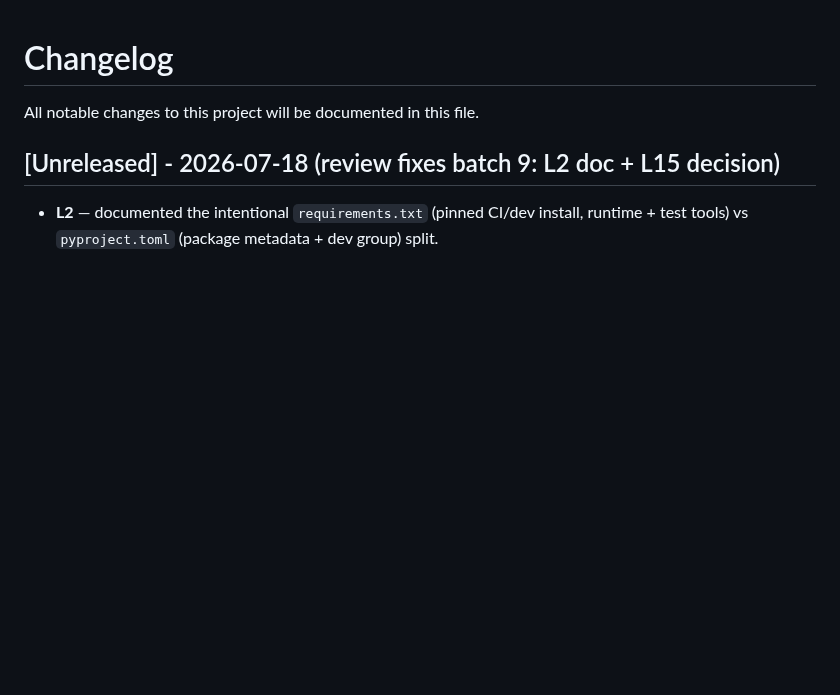
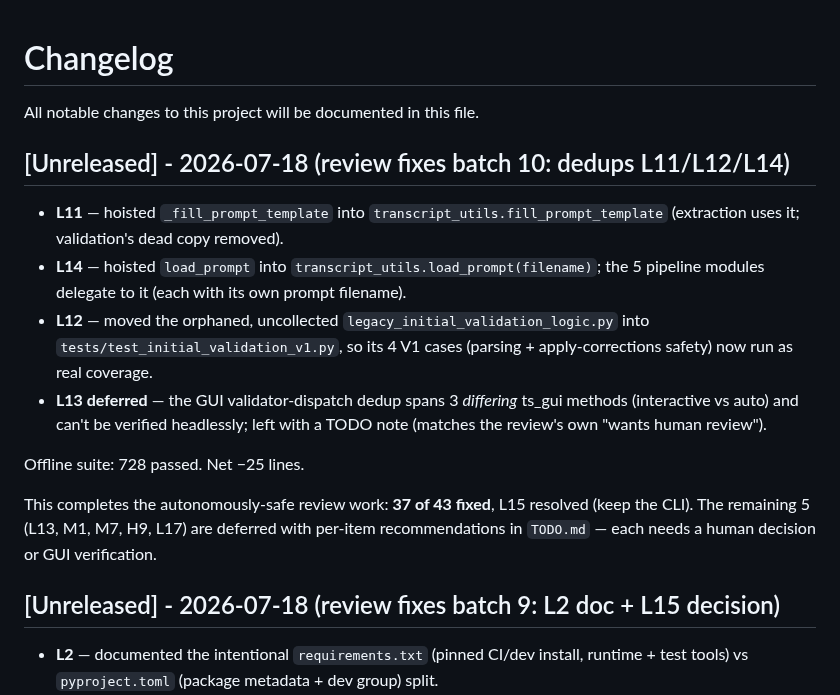
Before and after one commit to dbgnvan2/trans-summary, a Markdown page: CHANGELOG.md, the part around the change. GitHub-like rendering; blank space fills up the shorter version.

```diff
--- a/CHANGELOG.md
+++ b/CHANGELOG.md
@@ -1,6 +1,17 @@
 # Changelog
 
 All notable changes to this project will be documented in this file.
+
+## [Unreleased] - 2026-07-18 (review fixes batch 10: dedups L11/L12/L14)
+
+- **L11** — hoisted `_fill_prompt_template` into `transcript_utils.fill_prompt_template` (extraction uses it; validation's dead copy removed).
+- **L14** — hoisted `load_prompt` into `transcript_utils.load_prompt(filename)`; the 5 pipeline modules delegate to it (each with its own prompt filename).
+- **L12** — moved the orphaned, uncollected `legacy_initial_validation_logic.py` into `tests/test_initial_validation_v1.py`, so its 4 V1 cases (parsing + apply-corrections safety) now run as real coverage.
+- **L13 deferred** — the GUI validator-dispatch dedup spans 3 *differing* ts_gui methods (interactive vs auto) and can't be verified headlessly; left with a TODO note (matches the review's own "wants human review").
+
+Offline suite: 728 passed. Net −25 lines.
+
+This completes the autonomously-safe review work: **37 of 43 fixed**, L15 resolved (keep the CLI). The remaining 5 (L13, M1, M7, H9, L17) are deferred with per-item recommendations in `TODO.md` — each needs a human decision or GUI verification.
 
 ## [Unreleased] - 2026-07-18 (review fixes batch 9: L2 doc + L15 decision)
 
```
Also changed, not shown: TODO.md (+6 -9 lines).
